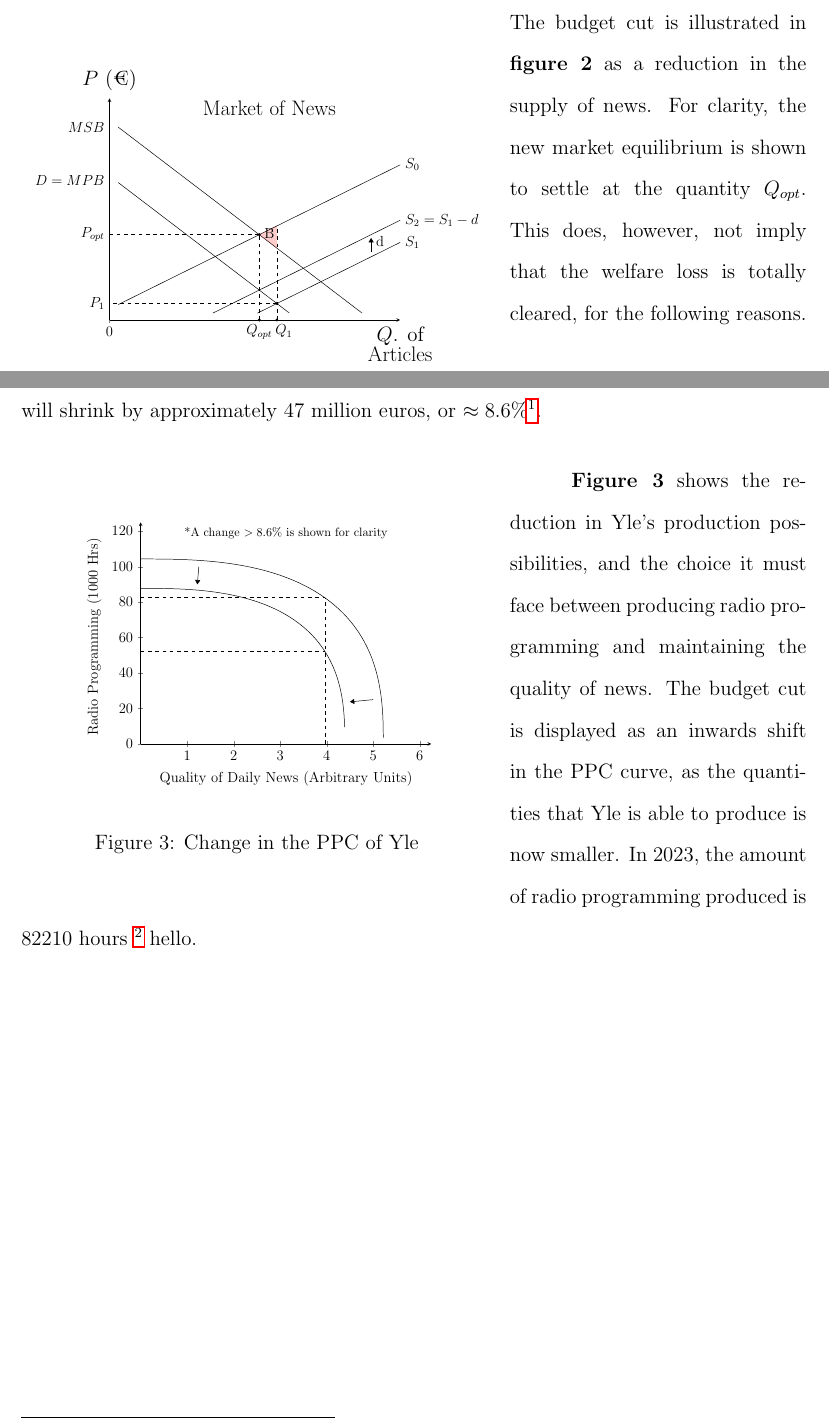
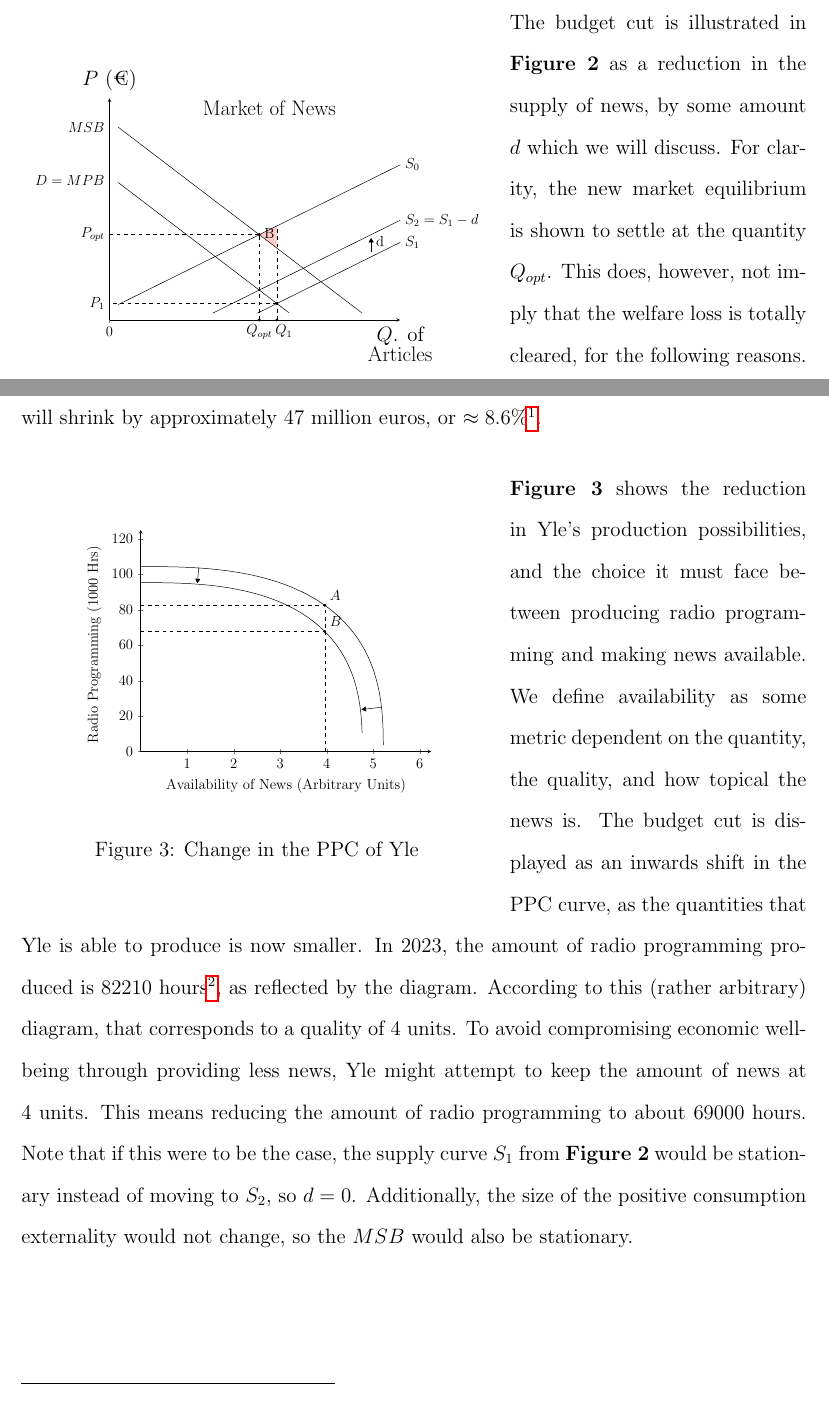
Before and after one commit to zh0ngy1l1/extended_essay, a LaTeX document (econ_IA/main.tex): two parts of pages 5 and 6 of 6, joined at a grey line, cut so that both start at the same text. The pictures show the PDF file econ_IA/main.pdf that the author committed with the source.

Commit message:
more or less finished, hopefully.

```diff
--- a/econ_IA/main.tex
+++ b/econ_IA/main.tex
@@ -270,7 +270,7 @@ Now we are ready to examine this reduction in Yle's budget.%TODO todo REMOVE THI
   \end{center}
 \end{wrapfigure}
 
-\noindent The budget cut is illustrated in \textbf{figure 2} as a reduction in the supply of news.
+\noindent The budget cut is illustrated in \textbf{Figure 2} as a reduction in the supply of news, by some amount $d$ which we will discuss.
 For clarity, the new market equilibrium is shown to settle at the quantity $Q_{opt}$.
 This does, however, not imply that the welfare loss is totally cleared, for the following reasons.
 
@@ -304,18 +304,23 @@ The article states that the budget will shrink by approximately $47$ million eur
         ]
 
         \addplot[domain = 0:10, restrict y to domain = 0:10, samples = 1000] {(320-x^2.71828)^0.367879};
-        \addplot[domain = 0:10, restrict y to domain = 0:10, samples = 1000] {(200-x^2.71828)^0.367879};
+        \addplot[domain = 0:10, restrict y to domain = 0:10, samples = 1000] {(250-x^2.71828)^0.367879};
 
-        \draw[-Triangle] (2, 8) to (1.95, 7.2);
-        \draw[-Triangle] (8, 2) to (7.2, 1.9);
+        \draw[-Triangle] (2, 8.3) to (1.95, 7.6);
+        \draw[-Triangle] (8.3, 2) to (7.6, 1.9);
         %\draw[-Triangle] (6, 6) to (5.5, 5.4);
 
         \draw[dashed] (0, 6.6) -- (6.3337, 6.6);
         \draw[dashed] (6.3337, 0) -- (6.3337, 6.6);
-        \draw[dashed] (0, 4.18423) -- (6.3337, 4.18423);
+        \draw[dashed] (0, 5.42086) -- (6.3337, 5.42086);
 
-        \node[below] at (5, 10) {\footnotesize *A change $>8.6\%$ is shown for clarity};
-        \node[below] at (5, -1) {Quality of Daily News (Arbitrary Units)};
+        \filldraw[black] (6.3337, 6.6) circle (1pt);
+        \node[above right] at (6.3337, 6.6) {$A$};
+
+        \filldraw[black] (6.3337, 5.42086) circle (1pt);
+        \node[above right] at (6.3337, 5.42086) {$B$};
+
+        \node[below] at (5, -1) {Availability of News (Arbitrary Units)};
         \node[left, rotate=90] at (-1.6, 9.5) {Radio Programming (1000 Hrs)};
 
       \end{axis}
@@ -324,10 +329,16 @@ The article states that the budget will shrink by approximately $47$ million eur
   \end{center}
 \end{wrapfigure}
 
-\textbf{Figure 3} shows the reduction in Yle's production possibilities, and the choice it must face between producing radio programming and maintaining the quality of news.
+\noindent \textbf{Figure 3} shows the reduction in Yle's production possibilities, and the choice it must face between producing radio programming and making news available.
+We define availability as some metric dependent on the quantity, the quality, and how topical the news is.
 The budget cut is displayed as an inwards shift in the PPC curve, as the quantities that Yle is able to produce is now smaller.
-In 2023, the amount of radio programming produced is 82210 hours \footnote{\url{https://yle.fi/aihe/ylen-vuosi-2023}}
-hello.
+In 2023, the amount of radio programming produced is $82210$ hours\footnote{\url{https://yle.fi/aihe/ylen-vuosi-2023}}, as reflected by the diagram.
+According to this (rather arbitrary) diagram, that corresponds to a quality of 4 units.
+To avoid compromising economic well-being through providing less news, Yle might attempt to keep the amount of news at 4 units.
+This means reducing the amount of radio programming to about $69000$ hours.
+Note that if this were to be the case, the supply curve $S_1$ from \textbf{Figure 2} would be stationary instead of moving to $S_2$, so $d=0$.
+Additionally, the size of the positive consumption externality would not change, so the $MSB$ would also be stationary.
+
 
 
 %In addition, a change of this scale is does not risk sacrificing more important factors of economic well-being;
```
Also changed, not shown: econ_IA/main.pdf, econ_IA/main.tex (2 more changed lines).
